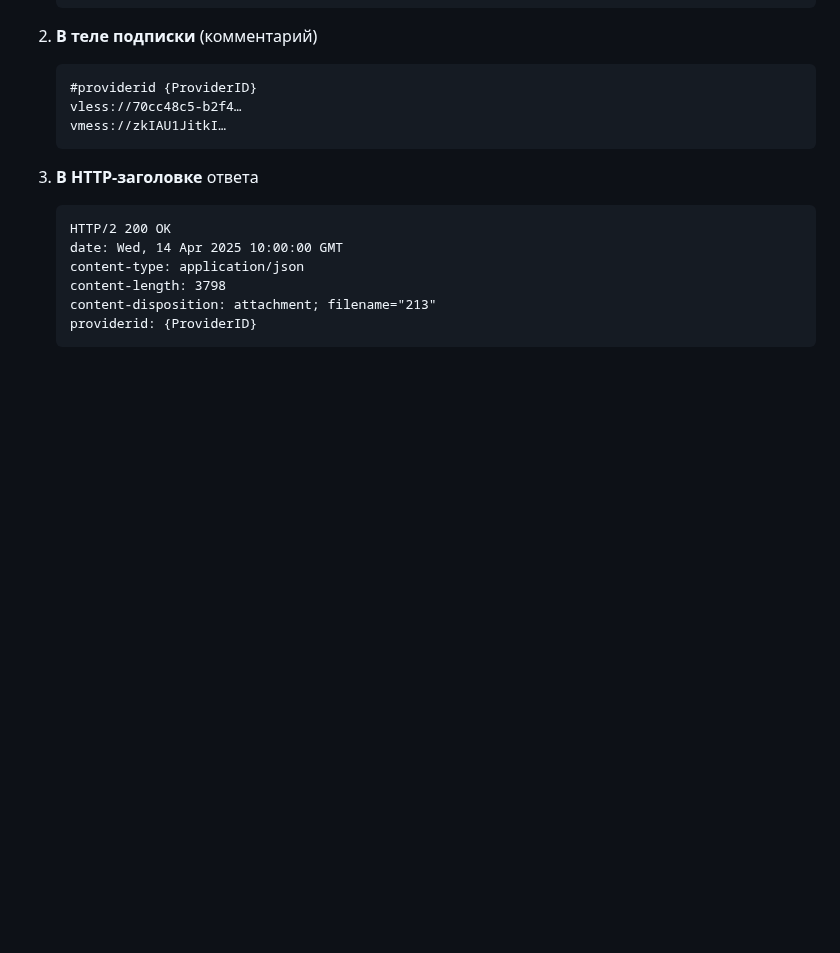
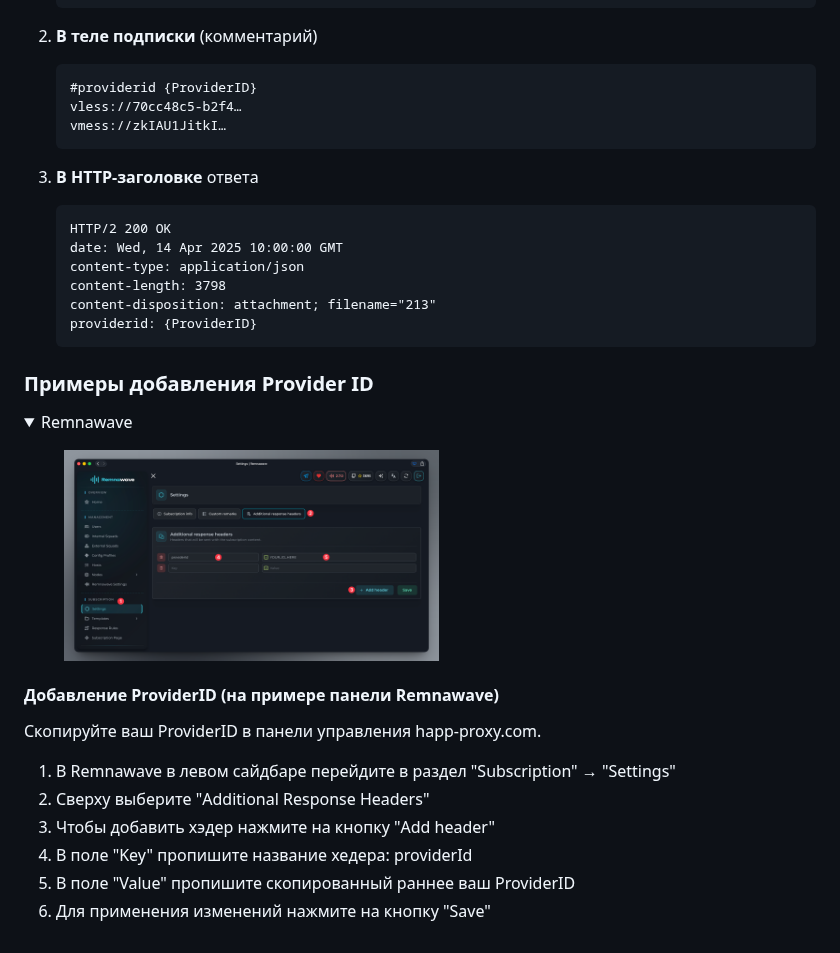
Before and after one commit to HappDev/happ_su, a Markdown page: dev-docs/provider-id.md, the part around the change. GitHub-like rendering; pictures changed too: .gitbook/assets/telegram-cloud-document-2-5305500219448790093.jpg (added); folded sections open; blank space fills up the shorter version.

Commit message:
GITBOOK-151: No subject

````diff
--- a/dev-docs/provider-id.md
+++ b/dev-docs/provider-id.md
@@ -54,3 +54,26 @@ https://check.happ-proxy.com/provider?id={ProviderID}
     content-disposition: attachment; filename="213"
     providerid: {ProviderID}
     ```
+
+### Примеры добавления Provider ID
+
+<details>
+
+<summary>Remnawave</summary>
+
+<figure><img src="../.gitbook/assets/telegram-cloud-document-2-5305500219448790093.jpg" alt="" width="375"><figcaption></figcaption></figure>
+
+
+
+#### Добавление ProviderID (на примере панели Remnawave)
+
+Скопируйте ваш ProviderID в панели управления happ-proxy.com.
+
+1. В Remnawave в левом сайдбаре перейдите в раздел "Subscription" → "Settings"
+2. Сверху выберите "Additional Response Headers"
+3. Чтобы добавить хэдер нажмите на кнопку "Add header"
+4. В поле "Key" пропишите название хедера: providerId
+5. В поле "Value" пропишите скопированный раннее ваш ProviderID
+6. Для применения изменений нажмите на кнопку "Save"
+
+</details>
````
